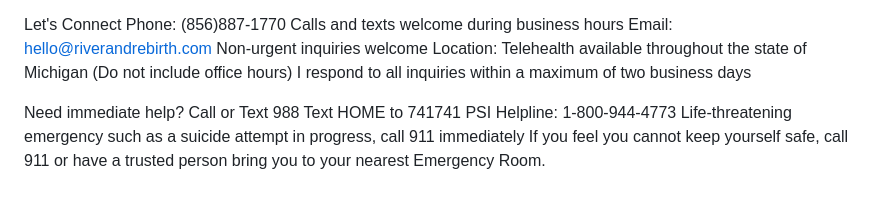
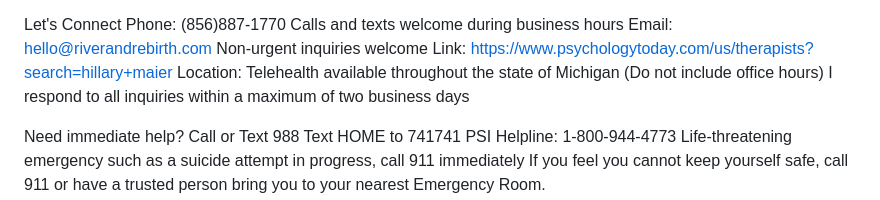
Before and after one commit to tmaier-kettering/river-and-rebirth.github.io, a Markdown page: core_info.md, the part around the change. Drawn GitHub-style.

Commit message:
Add link to Psychology Today therapist profile

```diff
--- a/core_info.md
+++ b/core_info.md
@@ -53,6 +53,7 @@ Grief Therapy (for both acute (<6mo from loss) and complicated (>6mo from loss)
 Let's Connect
 Phone: (856)887-1770 Calls and texts welcome during business hours
 Email: hello@riverandrebirth.com Non-urgent inquiries welcome
+Link: https://www.psychologytoday.com/us/therapists?search=hillary+maier
 Location: Telehealth available throughout the state of Michigan
 (Do not include office hours)
 I respond to all inquiries within a maximum of two business days
```
